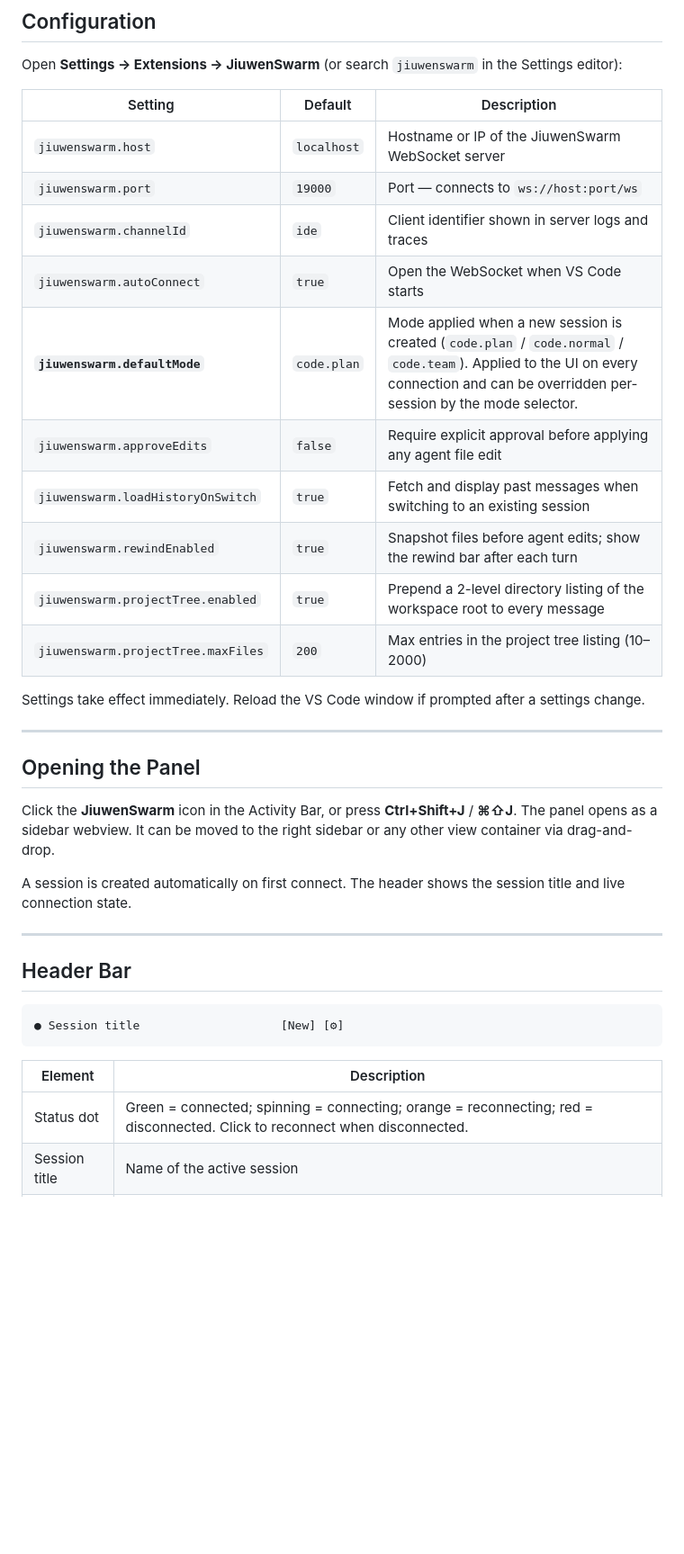
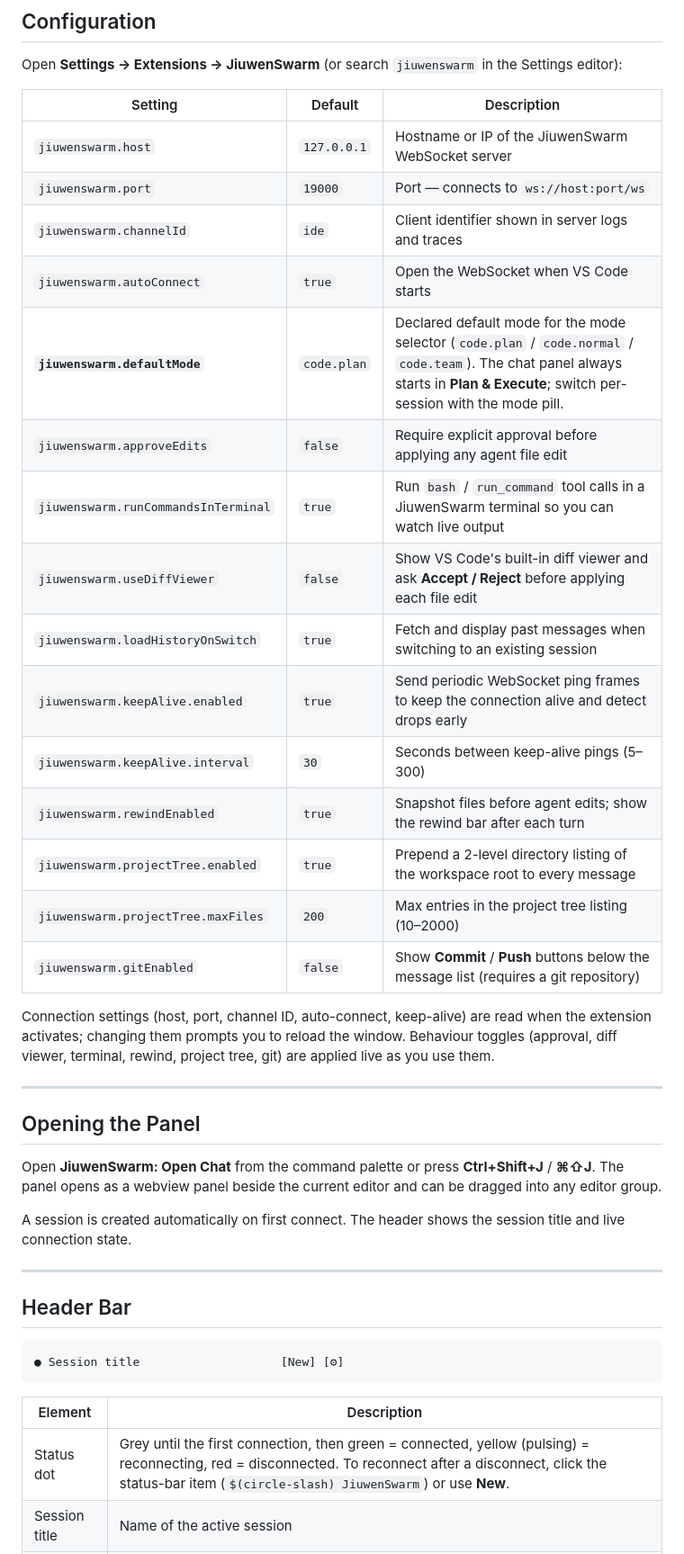
Before and after one commit to jiuwencortex/jiuwenswarm-ide, a Markdown page: docs/vscode/USER_GUIDE.md, the part around one of its changes. Shown at 90% size. GitHub-like rendering; blank space fills up the shorter version.

Commit message:
Working on Jiuwenswarm IDE

```diff
--- a/docs/vscode/USER_GUIDE.md
+++ b/docs/vscode/USER_GUIDE.md
@@ -10,24 +10,29 @@ Open **Settings → Extensions → JiuwenSwarm** (or search `jiuwenswarm` in the
 
 | Setting | Default | Description |
 |---------|---------|-------------|
-| `jiuwenswarm.host` | `localhost` | Hostname or IP of the JiuwenSwarm WebSocket server |
+| `jiuwenswarm.host` | `127.0.0.1` | Hostname or IP of the JiuwenSwarm WebSocket server |
 | `jiuwenswarm.port` | `19000` | Port — connects to `ws://host:port/ws` |
 | `jiuwenswarm.channelId` | `ide` | Client identifier shown in server logs and traces |
 | `jiuwenswarm.autoConnect` | `true` | Open the WebSocket when VS Code starts |
-| **`jiuwenswarm.defaultMode`** | `code.plan` | Mode applied when a new session is created (`code.plan` / `code.normal` / `code.team`). Applied to the UI on every connection and can be overridden per-session by the mode selector. |
+| **`jiuwenswarm.defaultMode`** | `code.plan` | Declared default mode for the mode selector (`code.plan` / `code.normal` / `code.team`). The chat panel always starts in **Plan & Execute**; switch per-session with the mode pill. |
 | `jiuwenswarm.approveEdits` | `false` | Require explicit approval before applying any agent file edit |
+| `jiuwenswarm.runCommandsInTerminal` | `true` | Run `bash` / `run_command` tool calls in a JiuwenSwarm terminal so you can watch live output |
+| `jiuwenswarm.useDiffViewer` | `false` | Show VS Code's built-in diff viewer and ask **Accept / Reject** before applying each file edit |
 | `jiuwenswarm.loadHistoryOnSwitch` | `true` | Fetch and display past messages when switching to an existing session |
+| `jiuwenswarm.keepAlive.enabled` | `true` | Send periodic WebSocket ping frames to keep the connection alive and detect drops early |
+| `jiuwenswarm.keepAlive.interval` | `30` | Seconds between keep-alive pings (5–300) |
 | `jiuwenswarm.rewindEnabled` | `true` | Snapshot files before agent edits; show the rewind bar after each turn |
 | `jiuwenswarm.projectTree.enabled` | `true` | Prepend a 2-level directory listing of the workspace root to every message |
 | `jiuwenswarm.projectTree.maxFiles` | `200` | Max entries in the project tree listing (10–2000) |
+| `jiuwenswarm.gitEnabled` | `false` | Show **Commit** / **Push** buttons below the message list (requires a git repository) |
 
-Settings take effect immediately. Reload the VS Code window if prompted after a settings change.
+Connection settings (host, port, channel ID, auto-connect, keep-alive) are read when the extension activates; changing them prompts you to reload the window. Behaviour toggles (approval, diff viewer, terminal, rewind, project tree, git) are applied live as you use them.
 
 ---
 
 ## Opening the Panel
 
-Click the **JiuwenSwarm** icon in the Activity Bar, or press **Ctrl+Shift+J** / **⌘⇧J**. The panel opens as a sidebar webview. It can be moved to the right sidebar or any other view container via drag-and-drop.
+Open **JiuwenSwarm: Open Chat** from the command palette or press **Ctrl+Shift+J** / **⌘⇧J**. The panel opens as a webview panel beside the current editor and can be dragged into any editor group.
 
 A session is created automatically on first connect. The header shows the session title and live connection state.
 
@@ -41,7 +46,7 @@ A session is created automatically on first connect. The header shows the sessio
 
 | Element | Description |
 |---------|-------------|
-| Status dot | Green = connected; spinning = connecting; orange = reconnecting; red = disconnected. Click to reconnect when disconnected. |
+| Status dot | Grey until the first connection, then green = connected, yellow (pulsing) = reconnecting, red = disconnected. To reconnect after a disconnect, click the status-bar item (`$(circle-slash) JiuwenSwarm`) or use **New**. |
 | Session title | Name of the active session |
 | **New** button | Start a fresh session: reconnects the WebSocket and clears the message list |
 | **⚙** menu | Sessions, Skills, Theme (Auto/Dark/Light), Debug log |
```
Also changed, not shown: other parts of docs/vscode/USER_GUIDE.md (+37 -25 lines), docs/jetbrains/USER_GUIDE.md (+26 -28 lines).
